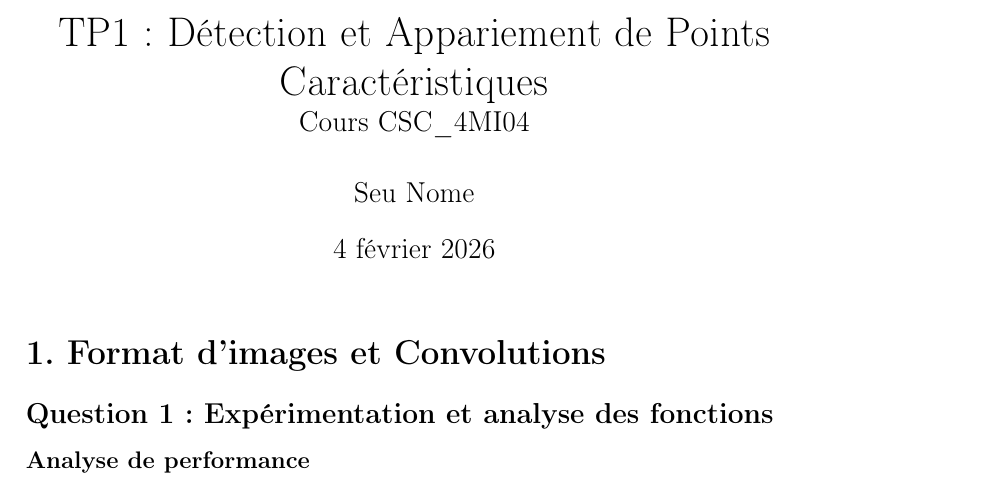
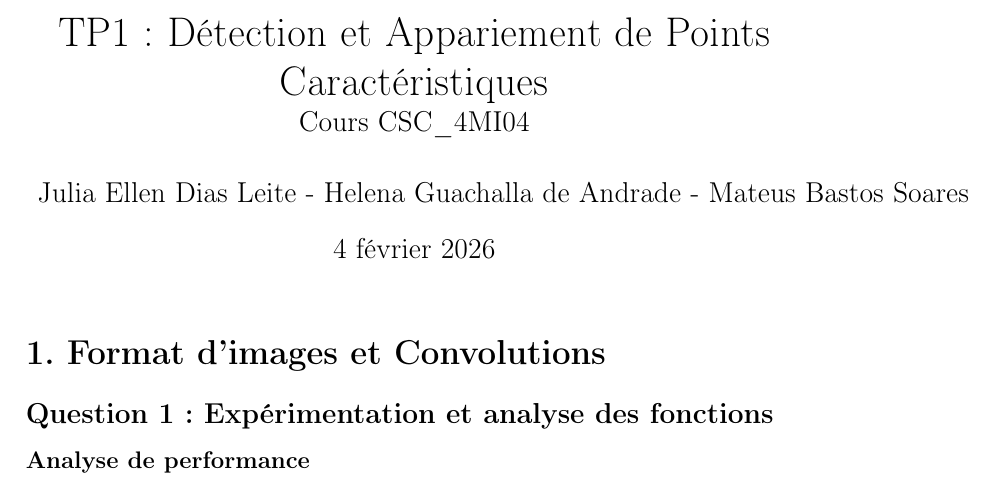
Before and after one commit to DiasJulia/MI204, a LaTeX document (TP1/rapport.tex): part of page 1 of 2, cut so that both start at the same text. Compiled offline with pdfLaTeX.

Commit message:
Update authors in rapport.tex

```diff
--- a/TP1/rapport.tex
+++ b/TP1/rapport.tex
@@ -8,7 +8,7 @@
 \usepackage{hyperref}
 
 \title{TP1 : Détection et Appariement de Points Caractéristiques \\ \large Cours CSC\_4MI04}
-\author{Seu Nome}
+\author{Julia Ellen Dias Leite - Helena Guachalla de Andrade - Mateus Bastos Soares}
 \date{\today}
 
 \begin{document}
```
